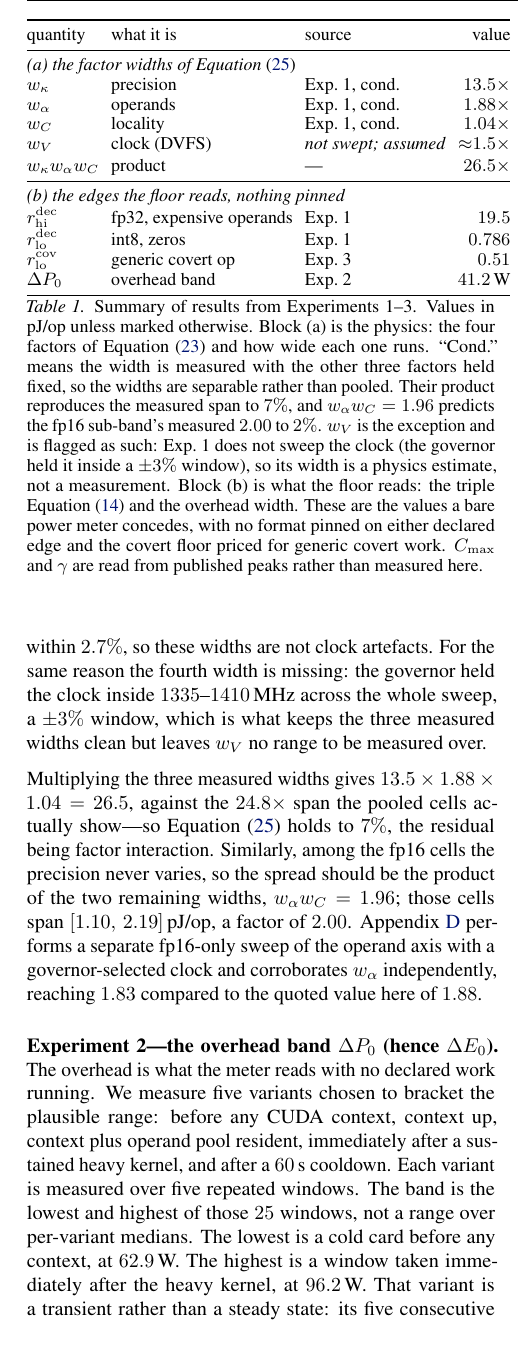
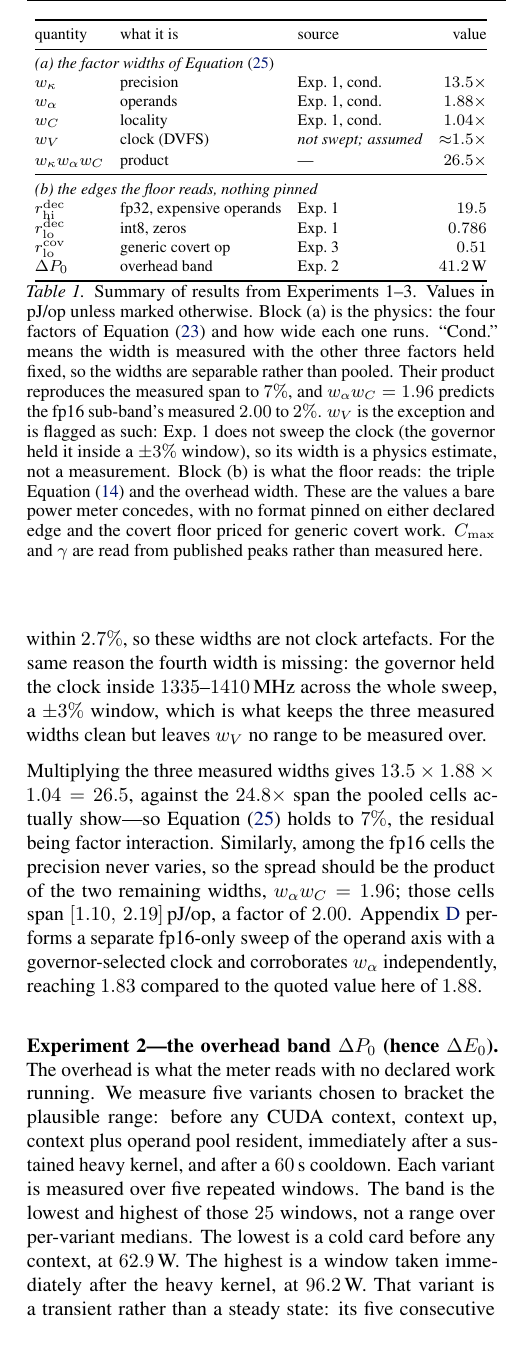
Before and after one commit to tomkimpson/power-to-flops, a LaTeX paper (paper/main.tex): part of one column of page 8 of 23, cut so that both start at the same text. Compiled offline with pdfLaTeX.

Commit message:
style: keep table 1 in its column and shrink appendix figure 9
Table 1's tabular ran 7.8pt past \columnwidth: the sum of the four
column maxima, not any single row, was the binding constraint. Set the
body to 8pt explicitly, since icml2026.sty defines \footnotesize
identically to \small, and scope it to a group so the caption stays at
\small. The extra room affords 4pt intercolumn space instead of 3pt.

Figure 9 sits in the \onecolumn appendix, where \columnwidth is the
full text width, so width=\columnwidth blew the graphic up to twice the
size of every figure in the body, fonts included. Set it at the body
column width, 0.5(\textwidth - \columnsep), so it tracks the layout
rather than a hardcoded length.

```diff
--- a/paper/main.tex
+++ b/paper/main.tex
@@ -1091,7 +1091,12 @@ which band.
 \begin{table}[t]
 	\centering
 	\small
-	\setlength{\tabcolsep}{3pt}
+	% 8pt keeps the four columns inside \columnwidth; icml2026.sty makes
+	% \footnotesize identical to \small, so the size is set explicitly. The
+	% group keeps the caption at \small.
+	\begingroup
+	\fontsize{8}{9.5}\selectfont
+	\setlength{\tabcolsep}{4pt}
 	\begin{tabular}{@{}lllr@{}}
 		\toprule
 		quantity & what it is & source & value \\
@@ -1111,6 +1116,7 @@ which band.
 		$\Delta P_0$ & overhead band & Exp.~2 & $41.2$\,W \\
 		\bottomrule
 	\end{tabular}
+	\endgroup
 	\caption{Summary of results from Experiments 1--3. Values in pJ/op unless marked
 	otherwise.
 	%
```
Also changed, not shown: paper/main.tex (5 more changed lines).
